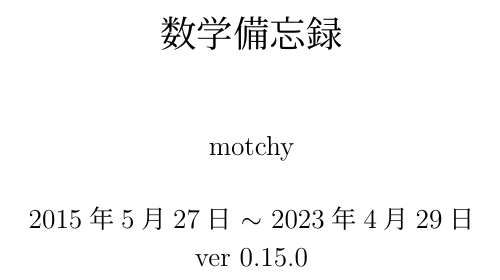
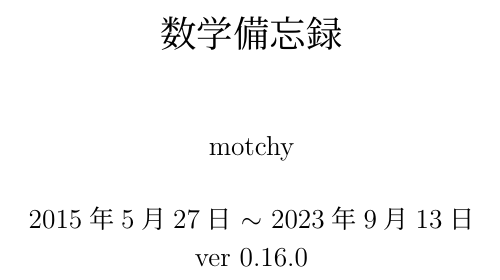
Before and after one commit to motchy869/Mathematics-Memorandum, a LaTeX book (数学備忘録.tex): part of page 1 of 235, cut so that both start at the same text. The pictures show the PDF file 数学備忘録.pdf that the author committed with the source.

Commit message:
feat: update version to 0.16.0

```diff
--- a/数学備忘録.tex
+++ b/数学備忘録.tex
@@ -88,7 +88,7 @@
 
 % document version number
 \def\docVerMajor{0}
-\def\docVerMinor{15}
+\def\docVerMinor{16}
 \def\docVerPatch{0}
 \def\docVerWip{} % \def\docVerWip{-wip}
 \def\docVer{\docVerMajor.\docVerMinor.\docVerPatch\docVerWip}
```
Also changed, not shown: CHANGELOG.md, 数学備忘録.pdf.
